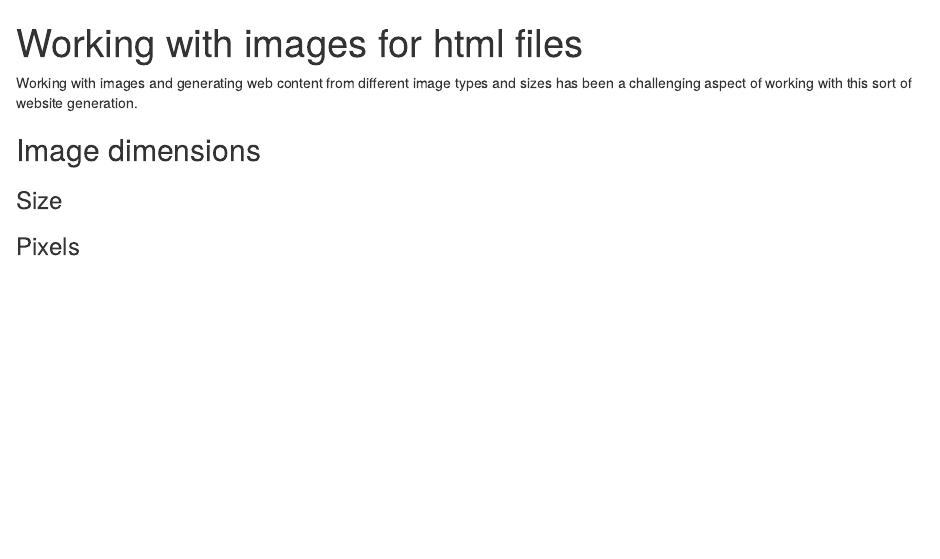
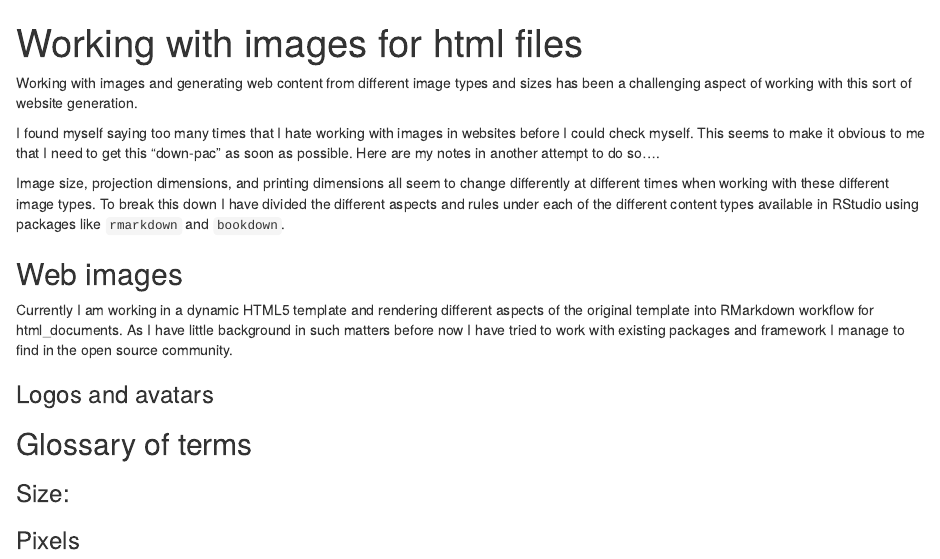
Before and after one commit to davan690/arjacentprojects.github.io, an R Markdown document (vignettes/working_with_images.Rmd): the page in a window 1100 px wide, from its top. Rendered offline with R 4.5, knitr and Pandoc, with nearby package versions.

Commit message:
adding blog for website (davan690)

```diff
--- a/vignettes/working_with_images.Rmd
+++ b/vignettes/working_with_images.Rmd
@@ -5,9 +5,21 @@ output: html_notebook
 
 Working with images and generating web content from different image types and sizes has been a challenging aspect of working with this sort of website generation.
 
-## Image dimensions
+I found myself saying too many times that I hate working with images in websites before I could check myself. This seems to make it obvious to me that I need to get this "down-pac" as soon as possible. Here are my notes in another attempt to do so....
 
-### Size
+Image size, projection dimensions, and printing dimensions all seem to change differently at different times when working with these different image types. To break this down I have divided the different aspects and rules under each of the different content types available in RStudio using packages like `rmarkdown` and `bookdown`.
+
+## Web images
+
+Currently I am working in a dynamic HTML5 template and rendering different aspects of the original template into RMarkdown workflow for html_documents. As I have little background in such matters before now I have tried to work with existing packages and framework I manage to find in the open source community.
+
+### Logos and avatars
+
+
+
+## Glossary of terms
+
+### Size:
 
 ### Pixels
 
```
